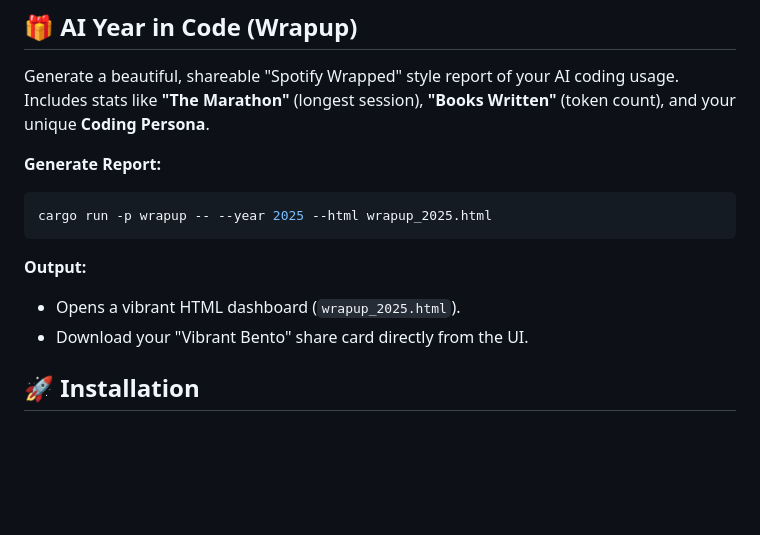
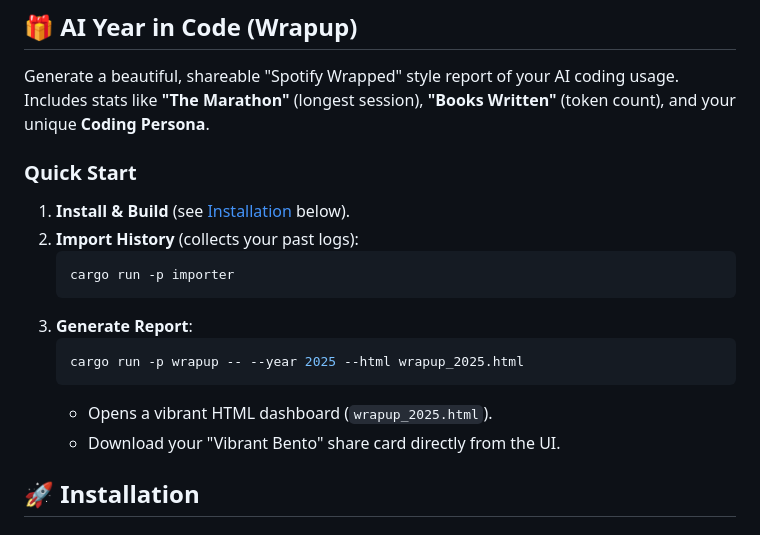
Before and after one commit to strangeloopcanon/contrail, a Markdown page: README.md, the part around the change. GitHub-like rendering; blank space fills up the shorter version.

Commit message:
docs(readme): add setup and import prerequisites to Year in Code section

````diff
--- a/README.md
+++ b/README.md
@@ -18,14 +18,18 @@ Contrail is a local-first background service that acts as a "Flight Recorder" fo
 
 Generate a beautiful, shareable "Spotify Wrapped" style report of your AI coding usage. Includes stats like **"The Marathon"** (longest session), **"Books Written"** (token count), and your unique **Coding Persona**.
 
-**Generate Report:**
-```bash
-cargo run -p wrapup -- --year 2025 --html wrapup_2025.html
-```
-
-**Output:**
-*   Opens a vibrant HTML dashboard (`wrapup_2025.html`).
-*   Download your "Vibrant Bento" share card directly from the UI.
+### Quick Start
+1.  **Install & Build** (see [Installation](#-installation) below).
+2.  **Import History** (collects your past logs):
+    ```bash
+    cargo run -p importer
+    ```
+3.  **Generate Report**:
+    ```bash
+    cargo run -p wrapup -- --year 2025 --html wrapup_2025.html
+    ```
+    *   Opens a vibrant HTML dashboard (`wrapup_2025.html`).
+    *   Download your "Vibrant Bento" share card directly from the UI.
 
 ## 🚀 Installation
 
````
